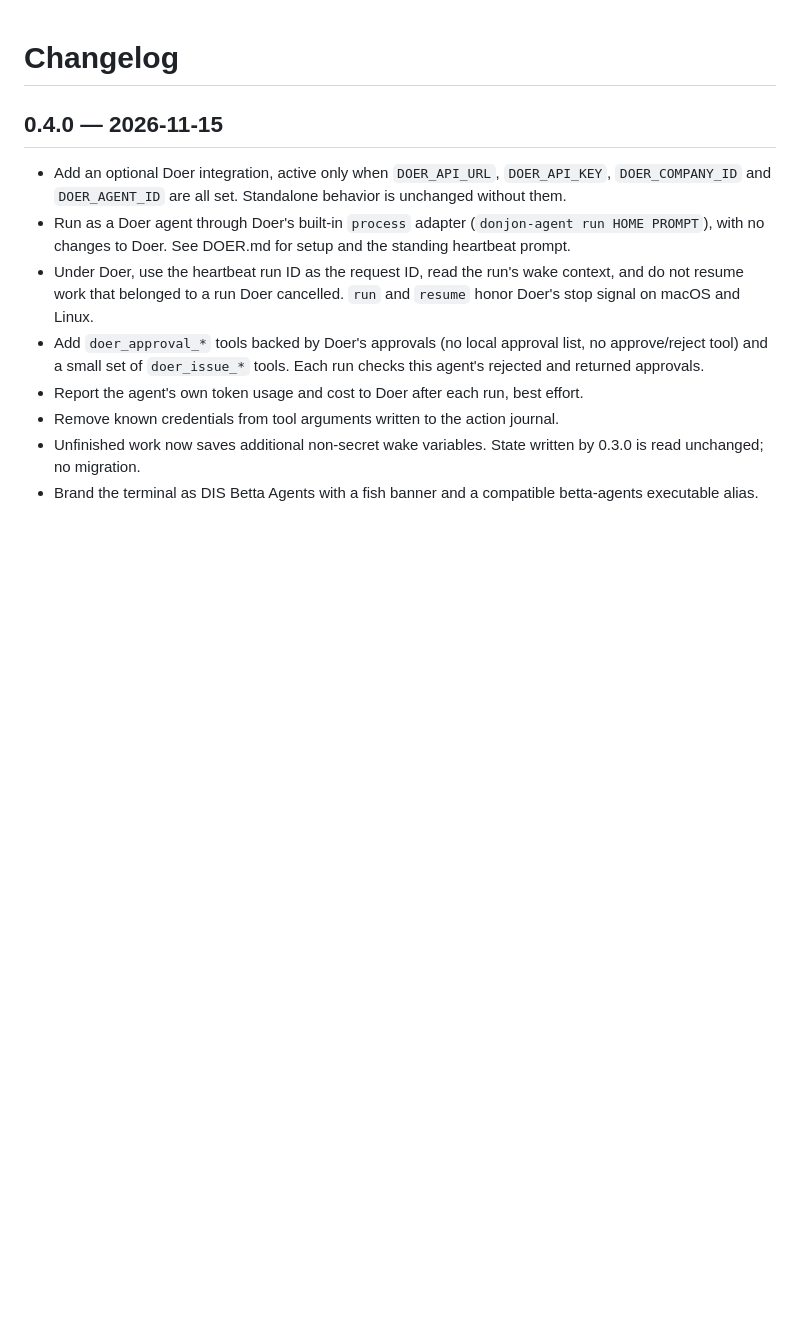
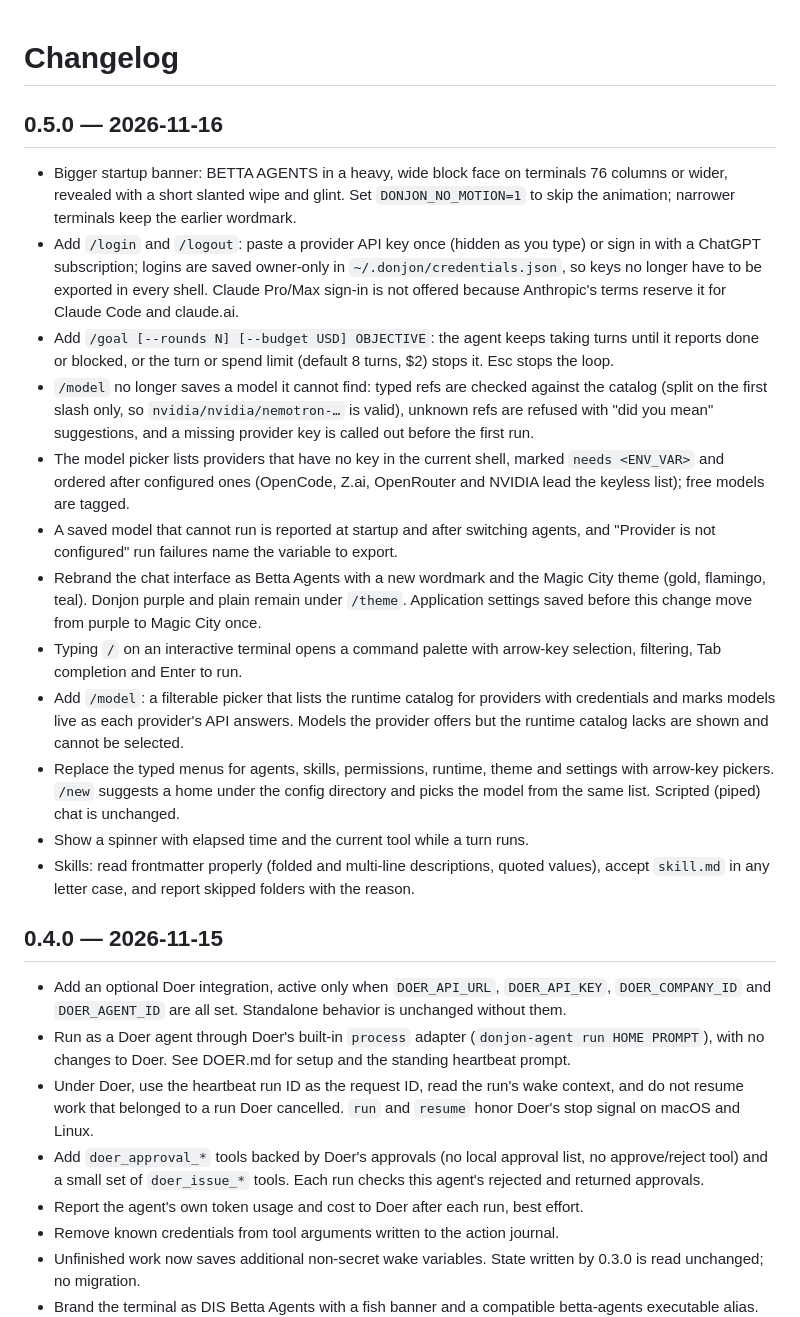
Before and after one commit to claybowl/betta-agent, a Markdown page: CHANGELOG.md, the part around the change. Drawn GitHub-style; blank space fills up the shorter version.

```diff
--- a/CHANGELOG.md
+++ b/CHANGELOG.md
@@ -1,4 +1,19 @@
 # Changelog
+
+## 0.5.0 — 2026-11-16
+
+- Bigger startup banner: BETTA AGENTS in a heavy, wide block face on terminals 76 columns or wider, revealed with a short slanted wipe and glint. Set `DONJON_NO_MOTION=1` to skip the animation; narrower terminals keep the earlier wordmark.
+- Add `/login` and `/logout`: paste a provider API key once (hidden as you type) or sign in with a ChatGPT subscription; logins are saved owner-only in `~/.donjon/credentials.json`, so keys no longer have to be exported in every shell. Claude Pro/Max sign-in is not offered because Anthropic's terms reserve it for Claude Code and claude.ai.
+- Add `/goal [--rounds N] [--budget USD] OBJECTIVE`: the agent keeps taking turns until it reports done or blocked, or the turn or spend limit (default 8 turns, $2) stops it. Esc stops the loop.
+- `/model` no longer saves a model it cannot find: typed refs are checked against the catalog (split on the first slash only, so `nvidia/nvidia/nemotron-…` is valid), unknown refs are refused with "did you mean" suggestions, and a missing provider key is called out before the first run.
+- The model picker lists providers that have no key in the current shell, marked `needs <ENV_VAR>` and ordered after configured ones (OpenCode, Z.ai, OpenRouter and NVIDIA lead the keyless list); free models are tagged.
+- A saved model that cannot run is reported at startup and after switching agents, and "Provider is not configured" run failures name the variable to export.
+- Rebrand the chat interface as Betta Agents with a new wordmark and the Magic City theme (gold, flamingo, teal). Donjon purple and plain remain under `/theme`. Application settings saved before this change move from purple to Magic City once.
+- Typing `/` on an interactive terminal opens a command palette with arrow-key selection, filtering, Tab completion and Enter to run.
+- Add `/model`: a filterable picker that lists the runtime catalog for providers with credentials and marks models live as each provider's API answers. Models the provider offers but the runtime catalog lacks are shown and cannot be selected.
+- Replace the typed menus for agents, skills, permissions, runtime, theme and settings with arrow-key pickers. `/new` suggests a home under the config directory and picks the model from the same list. Scripted (piped) chat is unchanged.
+- Show a spinner with elapsed time and the current tool while a turn runs.
+- Skills: read frontmatter properly (folded and multi-line descriptions, quoted values), accept `skill.md` in any letter case, and report skipped folders with the reason.
 
 ## 0.4.0 — 2026-11-15
 
```
Also changed, not shown: README.md (+14 -2 lines), releases/v0.5.0.md (added, +28 -0 lines), assets/icon-1024.png (added), assets/icon.png (added), 13 other files.
